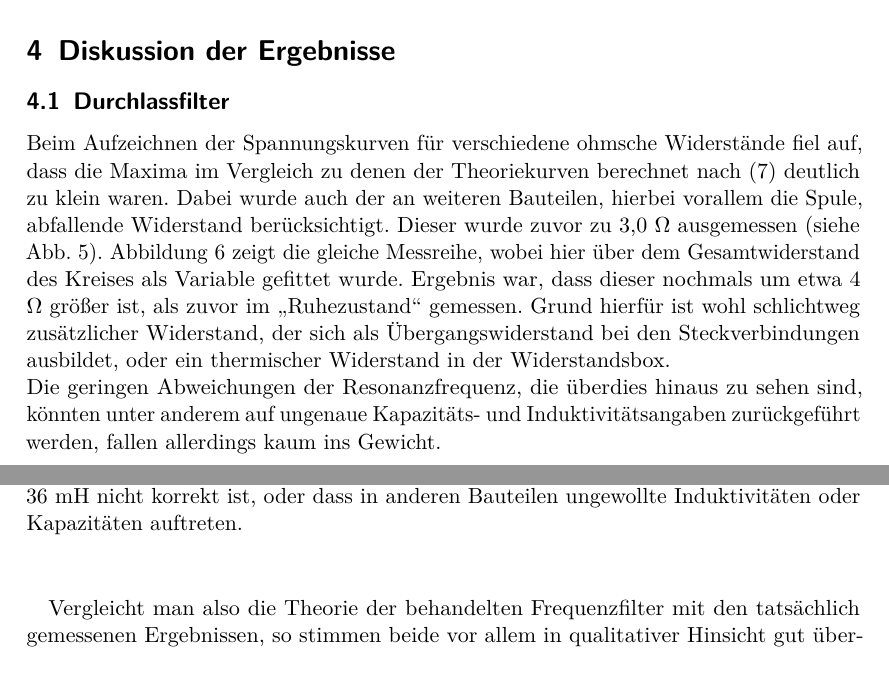
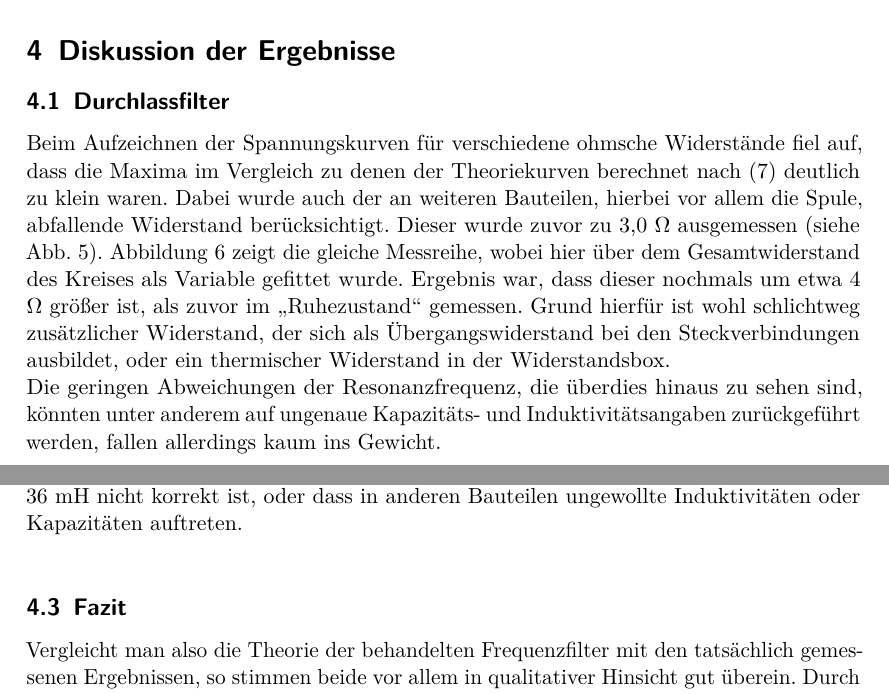
Before and after one commit to vale/PP, a LaTeX document (versuch_1/protokoll.tex, which reads versuch_1/ergebnisse.tex): two parts of pages 7 and 8 of 10, joined at a grey line, cut so that both start at the same text. Compiled offline with pdfLaTeX.

Commit message:
Update ergebnisse.tex

```diff
--- a/versuch_1/ergebnisse.tex
+++ b/versuch_1/ergebnisse.tex
@@ -1,7 +1,7 @@
 \section{Diskussion der Ergebnisse}
 
 \subsection{Durchlassfilter}
-Beim Aufzeichnen der Spannungskurven für verschiedene ohmsche Widerstände fiel auf, dass die Maxima im Vergleich zu denen der Theoriekurven berechnet nach \eqref{form:durchlass} deutlich zu klein waren. Dabei wurde auch der an weiteren Bauteilen, hierbei vorallem die Spule, abfallende Widerstand berücksichtigt. Dieser wurde zuvor zu 3,0 $  \Omega $ ausgemessen (siehe Abb. \ref{plot:durchlass+R_ges}).
+Beim Aufzeichnen der Spannungskurven für verschiedene ohmsche Widerstände fiel auf, dass die Maxima im Vergleich zu denen der Theoriekurven berechnet nach \eqref{form:durchlass} deutlich zu klein waren. Dabei wurde auch der an weiteren Bauteilen, hierbei vor allem die Spule, abfallende Widerstand berücksichtigt. Dieser wurde zuvor zu 3,0 $  \Omega $ ausgemessen (siehe Abb. \ref{plot:durchlass+R_ges}).
 \begin{figure}[h]
         \includegraphics[width=.9\textwidth]{images/plot/durchlassfilter+theorie+R_ges.png}
 \caption{Plot der Messdaten des Durchlassfilters unter Berücksichtigung des gemessenen Gesamtwiderstandes}
@@ -24,5 +24,6 @@ Die geringen Abweichungen der Resonanzfrequenz, die überdies hinaus zu sehen si
 \label{plot:sperr}
 \end{figure}
 
-\paragraph{}Vergleicht man also die Theorie der behandelten Frequenzfilter mit den tatsächlich gemessenen Ergebnissen, so stimmen beide vor allem in qualitativer Hinsicht gut überein. Durch Ersetzen von etwa der Widerstandsbox durch einen Schichtwiderstand, eine Reduktion des Widerstands der Spule sowie durch Löten der Kontake an Stelle von gewöhnlichen Steckverbindungen müssten darüberhinaus deutliche Verbesserungen möglich sein, was die Höhe des Spannungsverlaufs und dessen Abweichung von der Theorie betrifft.
+\subsection{Fazit}
+Vergleicht man also die Theorie der behandelten Frequenzfilter mit den tatsächlich gemessenen Ergebnissen, so stimmen beide vor allem in qualitativer Hinsicht gut überein. Durch Ersetzen von etwa der Widerstandsbox durch einen Schichtwiderstand, eine Reduktion des Widerstands der Spule sowie durch Löten der Kontake an Stelle von gewöhnlichen Steckverbindungen müssten darüberhinaus deutliche Verbesserungen möglich sein, was die Höhe des Spannungsverlaufs und dessen Abweichung von der Theorie betrifft.
 Darüber hinaus müsste es durch die Verwendung genauer ausgemessener Induktivitäten und Kapazitäten auch möglich sein, die Resonanzfrequenz besser zu treffen.
```
